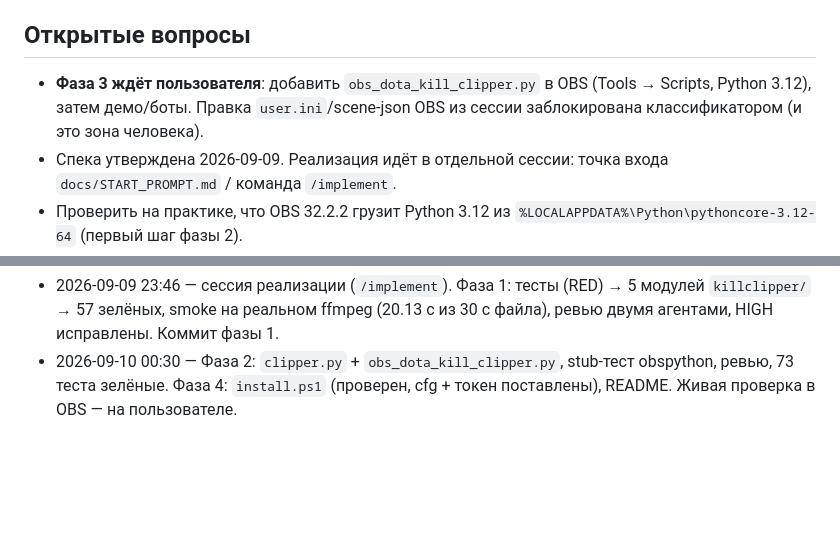
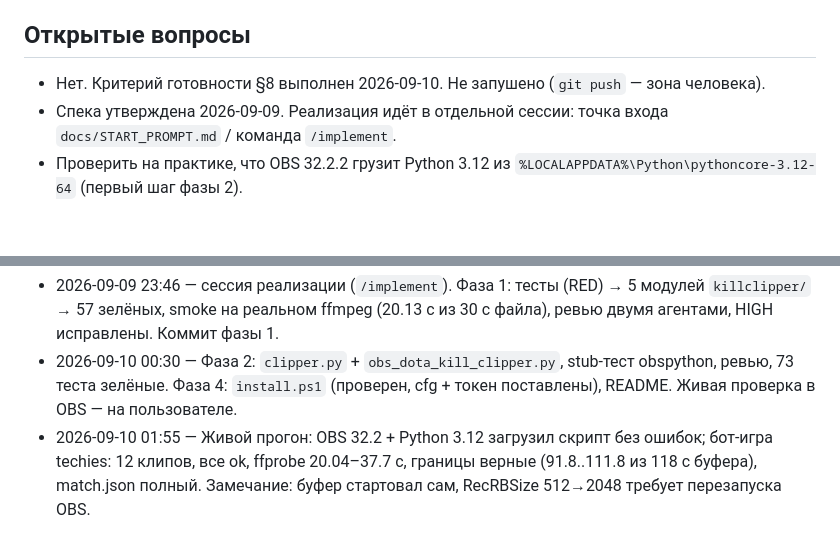
Before and after one commit to Betreazen/dota-kill-clipper, a Markdown page: docs/MEMORY.md, 2 parts joined by grey strips. Drawn GitHub-style; blank space fills up the shorter version.

```diff
--- a/docs/MEMORY.md
+++ b/docs/MEMORY.md
@@ -29,7 +29,7 @@ OBS-плагин для Dota 2: во время записи автоматич
 | 2026-09-10 | Профиль OBS: скрипт выставляет `RecRB=true`, `RecRBTime≥120`, `RecRBSize≥2048` в секции по `Output/Mode` (AdvOut/SimpleOutput) и просит перезапуск OBS | Из скрипта пересоздать output нельзя; на 2026-09-10 в профиле уже RecRB=true, 120 с, 512 МБ |
 
 ## Открытые вопросы
-- **Фаза 3 ждёт пользователя**: добавить `obs_dota_kill_clipper.py` в OBS (Tools → Scripts, Python 3.12), затем демо/боты. Правка `user.ini`/scene-json OBS из сессии заблокирована классификатором (и это зона человека).
+- Нет. Критерий готовности §8 выполнен 2026-09-10. Не запушено (`git push` — зона человека).
 - Спека утверждена 2026-09-09. Реализация идёт в отдельной сессии: точка входа `docs/START_PROMPT.md` / команда `/implement`.
 - Проверить на практике, что OBS 32.2.2 грузит Python 3.12 из `%LOCALAPPDATA%\Python\pythoncore-3.12-64` (первый шаг фазы 2).
 
@@ -63,3 +63,4 @@ OBS-плагин для Dota 2: во время записи автоматич
 - 2026-09-09 23:34 — ответы на 10 вопросов получены. Спека финализирована, Python 3.12 установлен, репозиторий опубликован. Ждём «да».
 - 2026-09-09 23:46 — сессия реализации (`/implement`). Фаза 1: тесты (RED) → 5 модулей `killclipper/` → 57 зелёных, smoke на реальном ffmpeg (20.13 с из 30 с файла), ревью двумя агентами, HIGH исправлены. Коммит фазы 1.
 - 2026-09-10 00:30 — Фаза 2: `clipper.py` + `obs_dota_kill_clipper.py`, stub-тест obspython, ревью, 73 теста зелёные. Фаза 4: `install.ps1` (проверен, cfg + токен поставлены), README. Живая проверка в OBS — на пользователе.
+- 2026-09-10 01:55 — Живой прогон: OBS 32.2 + Python 3.12 загрузил скрипт без ошибок; бот-игра techies: 12 клипов, все ok, ffprobe 20.04–37.7 с, границы верные (91.8..111.8 из 118 с буфера), match.json полный. Замечание: буфер стартовал сам, RecRBSize 512→2048 требует перезапуска OBS.
```
Also changed, not shown: docs/PLAN.md (+5 -5 lines).
